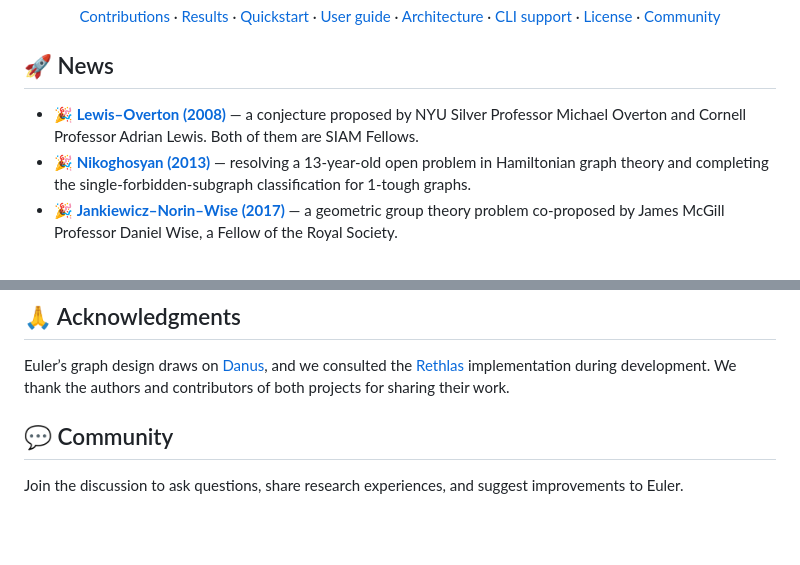
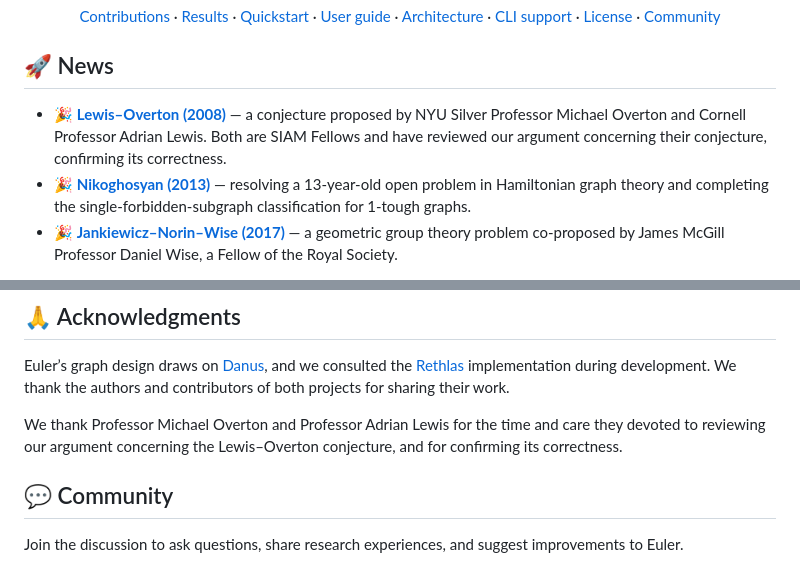
Before and after one commit to canghaimeng/Euler, a Markdown page: README.md, 2 parts joined by grey strips. GitHub-like rendering; blank space fills up the shorter version.

Commit message:
docs: acknowledge Overton and Lewis for reviewing the argument

```diff
--- a/README.md
+++ b/README.md
@@ -17,7 +17,7 @@ Euler is a mathematical research agent system built to help researchers follow a
 
 ## 🚀 News
 
-- 🎉 **[Lewis–Overton (2008)](examples/lewis-overton/README.md)** — a conjecture proposed by NYU Silver Professor Michael Overton and Cornell Professor Adrian Lewis. Both of them are SIAM Fellows.
+- 🎉 **[Lewis–Overton (2008)](examples/lewis-overton/README.md)** — a conjecture proposed by NYU Silver Professor Michael Overton and Cornell Professor Adrian Lewis. Both are SIAM Fellows and have reviewed our argument concerning their conjecture, confirming its correctness.
 - 🎉 **[Nikoghosyan (2013)](examples/nikoghosyan/README.md)** — resolving a 13-year-old open problem in Hamiltonian graph theory and completing the single-forbidden-subgraph classification for 1-tough graphs.
 - 🎉 **[Jankiewicz–Norin–Wise (2017)](examples/jnw/README.md)** — a geometric group theory problem co-proposed by James McGill Professor Daniel Wise, a Fellow of the Royal Society.
 
@@ -180,6 +180,8 @@ Euler's original work and modifications use the **[PolyForm Noncommercial Licens
 
 Euler’s graph design draws on [Danus](https://github.com/frenzymath/Danus), and we consulted the [Rethlas](https://github.com/frenzymath/Rethlas) implementation during development. We thank the authors and contributors of both projects for sharing their work.
 
+We thank Professor Michael Overton and Professor Adrian Lewis for the time and care they devoted to reviewing our argument concerning the Lewis–Overton conjecture, and for confirming its correctness.
+
 <a id="community"></a>
 ## 💬 Community
 
```
Also changed, not shown: README.zh-CN.md (+3 -1 lines).
